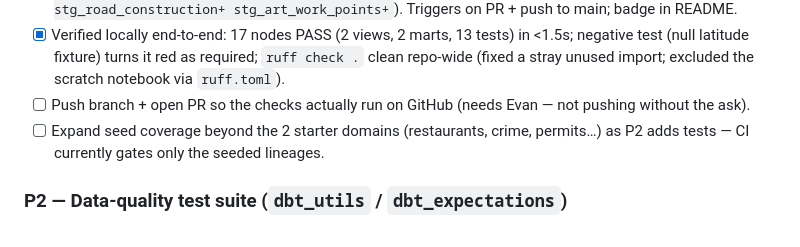
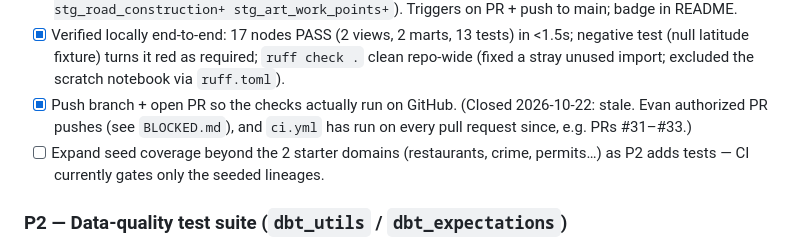
Before and after one commit to EvanWAppel/elvis, a Markdown page: TASKS.md, the part around one of its changes. Drawn GitHub-style.

```diff
--- a/TASKS.md
+++ b/TASKS.md
@@ -245,8 +252,9 @@ P6 freshness/exposures, P7 incremental + snapshot. Honesty guardrails in §6.
       <1.5s; negative test (null latitude fixture) turns it red as required;
       `ruff check .` clean repo-wide (fixed a stray unused import; excluded the
       scratch notebook via `ruff.toml`).
-- [ ] Push branch + open PR so the checks actually run on GitHub (needs Evan —
-      not pushing without the ask).
+- [x] Push branch + open PR so the checks actually run on GitHub. (Closed
+      2026-10-22: stale. Evan authorized PR pushes (see `BLOCKED.md`), and
+      `ci.yml` has run on every pull request since, e.g. PRs #31–#33.)
 - [ ] Expand seed coverage beyond the 2 starter domains (restaurants, crime,
       permits…) as P2 adds tests — CI currently gates only the seeded lineages.
 
```
Also changed, not shown: other parts of TASKS.md (+16 -6 lines).
